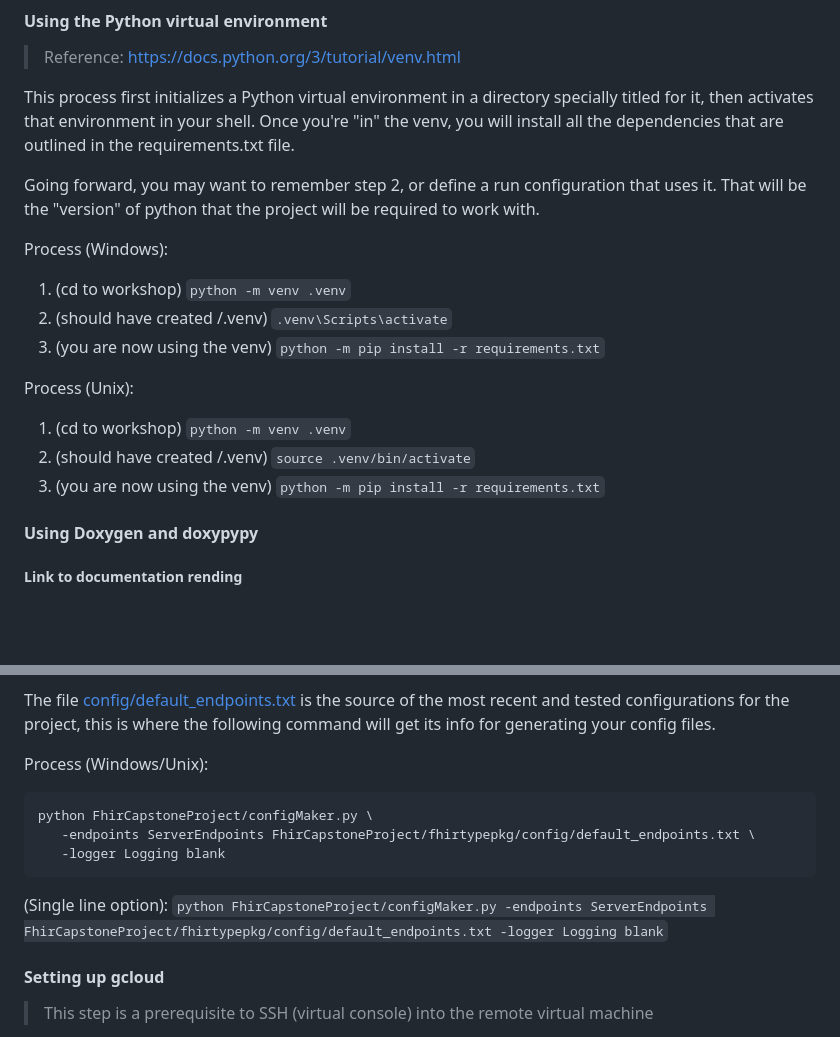
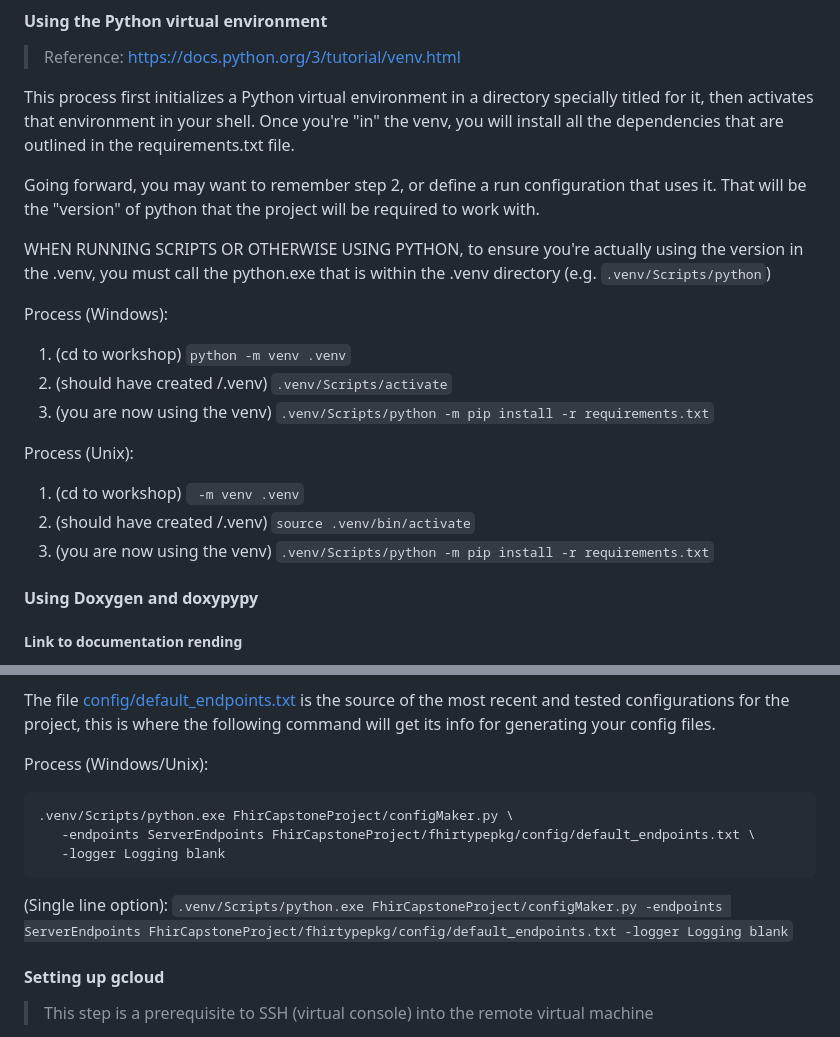
Before and after one commit to FHIRType/workshop, a Markdown page: README.md, 2 parts joined by grey strips. Rendered like a GitHub page; blank space fills up the shorter version.

Commit message:
docs: updated instructions in How-tos to actually use the correct venv version of python

````diff
--- a/README.md
+++ b/README.md
@@ -96,15 +96,18 @@ in the requirements.txt file.
 Going forward, you may want to remember step 2, or define a run configuration that uses it. That will be the "version"
 of python that the project will be required to work with.
 
+WHEN RUNNING SCRIPTS OR OTHERWISE USING PYTHON, to ensure you're actually using the version in the .venv, you must call
+the python.exe that is within the .venv directory (e.g. `.venv/Scripts/python`)
+
 Process (Windows):
 1. (cd to workshop)                 `python -m venv .venv`
-2. (should have created /.venv)     `.venv\Scripts\activate`
-3. (you are now using the venv)     `python -m pip install -r requirements.txt`
+2. (should have created /.venv)     `.venv/Scripts/activate`
+3. (you are now using the venv)     `.venv/Scripts/python -m pip install -r requirements.txt`
 
 Process (Unix):
-1. (cd to workshop)                 `python -m venv .venv`
+1. (cd to workshop)                 ` -m venv .venv`
 2. (should have created /.venv)     `source .venv/bin/activate`
-3. (you are now using the venv)     `python -m pip install -r requirements.txt`
+3. (you are now using the venv)     `.venv/Scripts/python -m pip install -r requirements.txt`
 
 #### Using Doxygen and doxypypy
 
@@ -228,11 +231,11 @@ project, this is where the following command will get its info for generating yo
 
 Process (Windows/Unix):
 ```
-python FhirCapstoneProject/configMaker.py \
+.venv/Scripts/python.exe FhirCapstoneProject/configMaker.py \
    -endpoints ServerEndpoints FhirCapstoneProject/fhirtypepkg/config/default_endpoints.txt \
    -logger Logging blank
 ```
-(Single line option): `python FhirCapstoneProject/configMaker.py -endpoints ServerEndpoints FhirCapstoneProject/fhirtypepkg/config/default_endpoints.txt -logger Logging blank`
+(Single line option): `.venv/Scripts/python.exe FhirCapstoneProject/configMaker.py -endpoints ServerEndpoints FhirCapstoneProject/fhirtypepkg/config/default_endpoints.txt -logger Logging blank`
 
 
 #### Setting up gcloud
````
